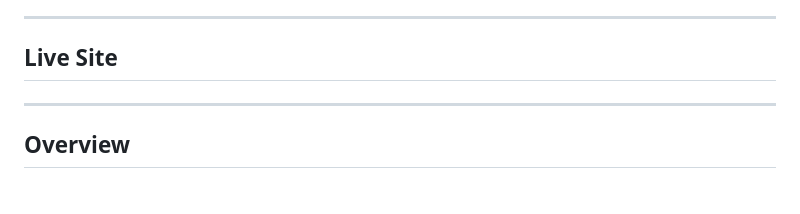
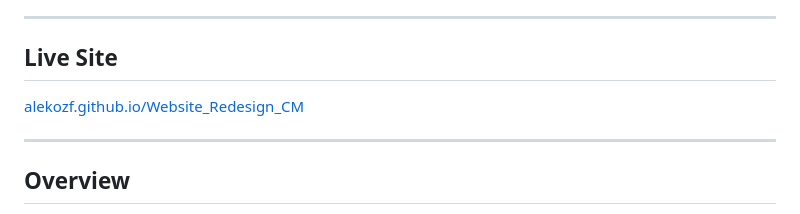
Before and after one commit to Alekozf/Website_Redesign_CM, a Markdown page: README.md, the part around the change. Rendered like a GitHub page.

```diff
--- a/README.md
+++ b/README.md
@@ -6,7 +6,7 @@ A responsive eight-page website for Canberra Modern, a volunteer organisation fo
 
 ## Live Site
 
-
+[alekozf.github.io/Website_Redesign_CM](https://alekozf.github.io/Website_Redesign_CM/)
 
 ---
 
```
